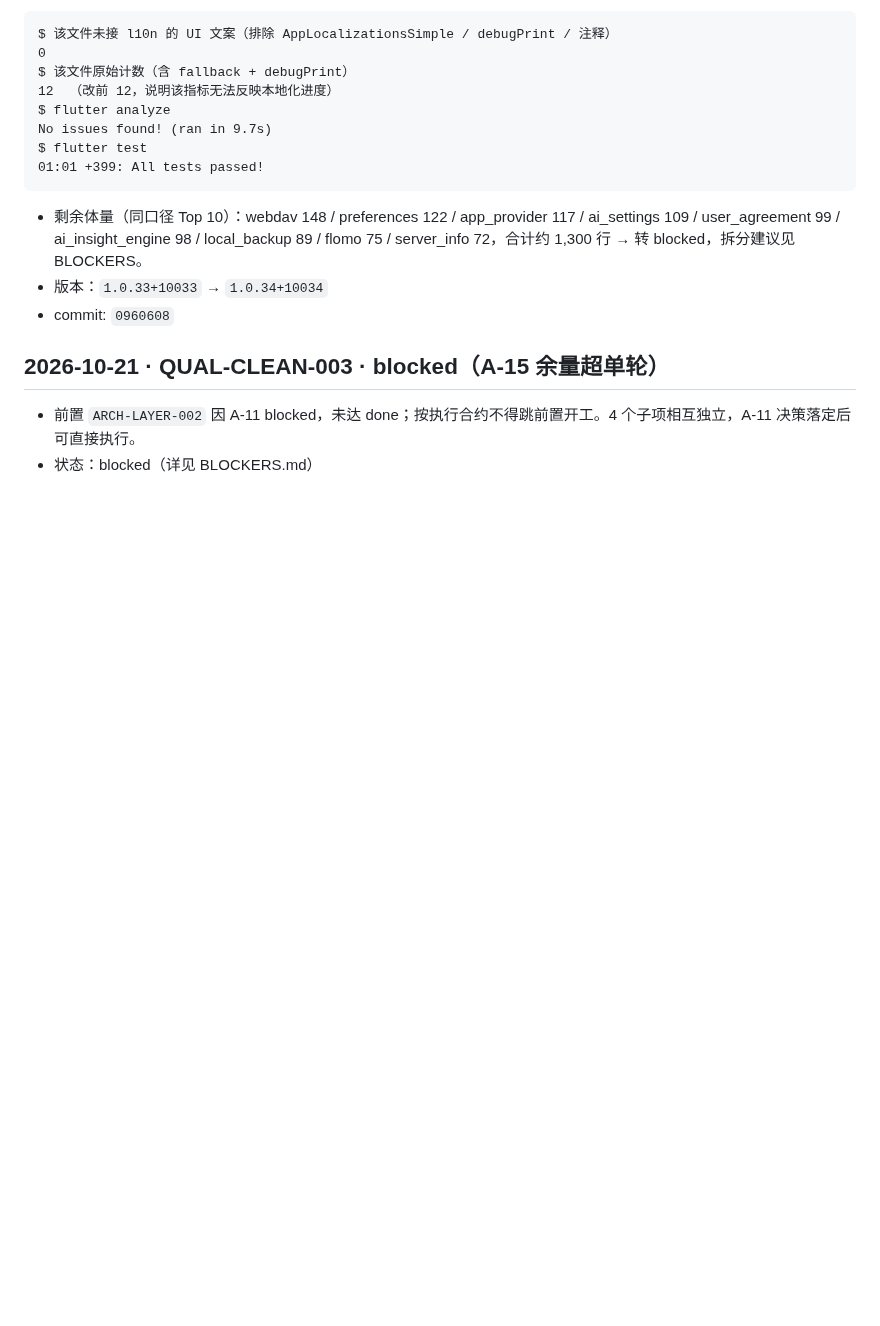
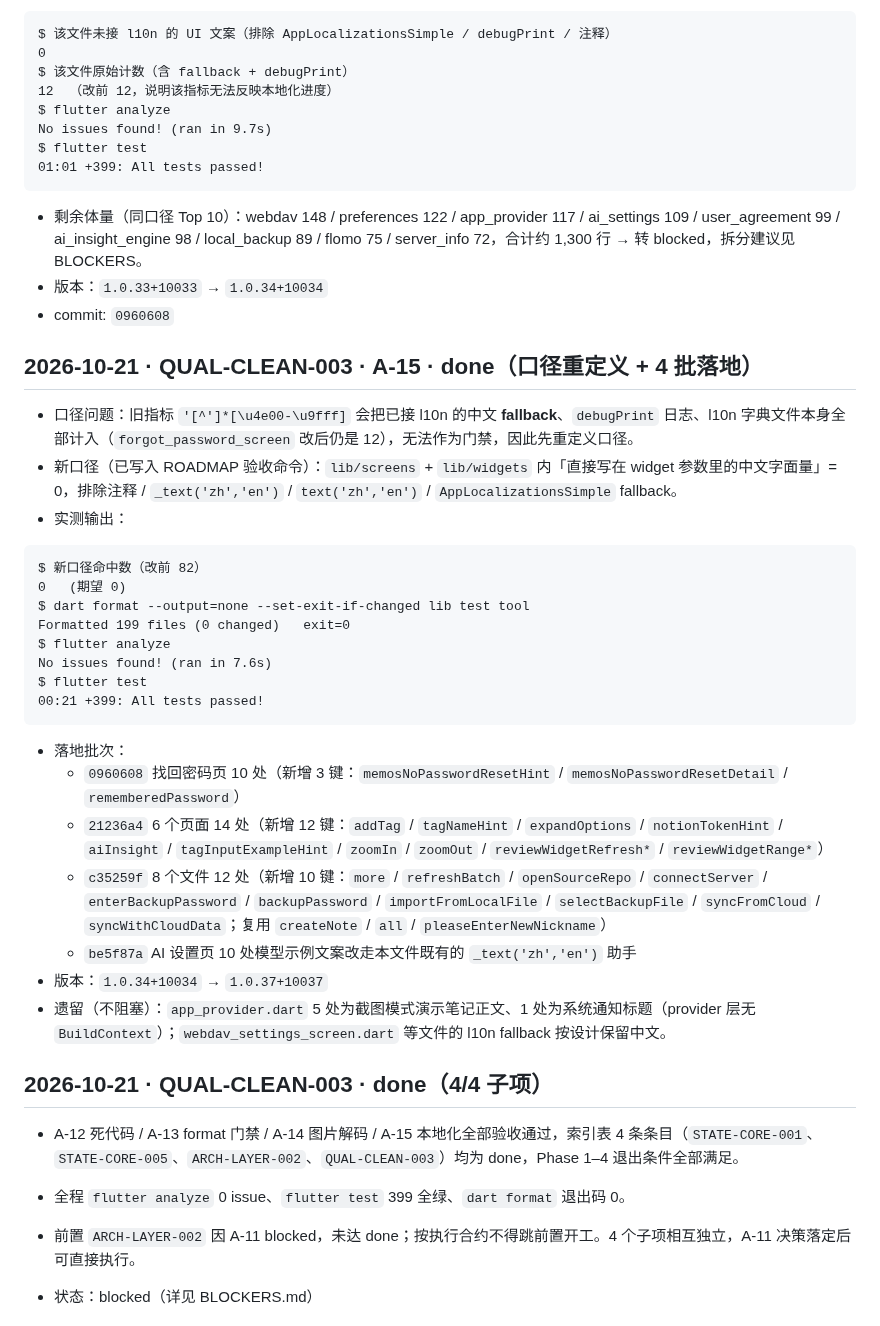
Before and after one commit to liudengxing/InkPaper, a Markdown page: PROGRESS.md, the part around the change. Rendered like a GitHub page; blank space fills up the shorter version.

Commit message:
docs(roadmap): A-15 口径重定义并 done，QUAL-CLEAN-003 4/4 子项完成

````diff
--- a/PROGRESS.md
+++ b/PROGRESS.md
@@ -393,7 +393,33 @@ $ flutter test
 - 版本：`1.0.33+10033` → `1.0.34+10034`
 - commit: `0960608`
 
-## 2026-10-21 · QUAL-CLEAN-003 · blocked（A-15 余量超单轮）
+## 2026-10-21 · QUAL-CLEAN-003 · A-15 · done（口径重定义 + 4 批落地）
+
+- 口径问题：旧指标 `'[^']*[\u4e00-\u9fff]` 会把已接 l10n 的中文 **fallback**、`debugPrint` 日志、l10n 字典文件本身全部计入（`forgot_password_screen` 改后仍是 12），无法作为门禁，因此先重定义口径。
+- 新口径（已写入 ROADMAP 验收命令）：`lib/screens` + `lib/widgets` 内「直接写在 widget 参数里的中文字面量」= 0，排除注释 / `_text('zh','en')` / `text('zh','en')` / `AppLocalizationsSimple` fallback。
+- 实测输出：
+```
+$ 新口径命中数（改前 82）
+0   (期望 0)
+$ dart format --output=none --set-exit-if-changed lib test tool
+Formatted 199 files (0 changed)   exit=0
+$ flutter analyze
+No issues found! (ran in 7.6s)
+$ flutter test
+00:21 +399: All tests passed!
+```
+- 落地批次：
+  - `0960608` 找回密码页 10 处（新增 3 键：`memosNoPasswordResetHint` / `memosNoPasswordResetDetail` / `rememberedPassword`）
+  - `21236a4` 6 个页面 14 处（新增 12 键：`addTag` / `tagNameHint` / `expandOptions` / `notionTokenHint` / `aiInsight` / `tagInputExampleHint` / `zoomIn` / `zoomOut` / `reviewWidgetRefresh*` / `reviewWidgetRange*`）
+  - `c35259f` 8 个文件 12 处（新增 10 键：`more` / `refreshBatch` / `openSourceRepo` / `connectServer` / `enterBackupPassword` / `backupPassword` / `importFromLocalFile` / `selectBackupFile` / `syncFromCloud` / `syncWithCloudData`；复用 `createNote` / `all` / `pleaseEnterNewNickname`）
+  - `be5f87a` AI 设置页 10 处模型示例文案改走本文件既有的 `_text('zh','en')` 助手
+- 版本：`1.0.34+10034` → `1.0.37+10037`
+- 遗留（不阻塞）：`app_provider.dart` 5 处为截图模式演示笔记正文、1 处为系统通知标题（provider 层无 `BuildContext`）；`webdav_settings_screen.dart` 等文件的 l10n fallback 按设计保留中文。
+
+## 2026-10-21 · QUAL-CLEAN-003 · done（4/4 子项）
+
+- A-12 死代码 / A-13 format 门禁 / A-14 图片解码 / A-15 本地化全部验收通过，索引表 4 条条目（`STATE-CORE-001`、`STATE-CORE-005`、`ARCH-LAYER-002`、`QUAL-CLEAN-003`）均为 done，Phase 1–4 退出条件全部满足。
+- 全程 `flutter analyze` 0 issue、`flutter test` 399 全绿、`dart format` 退出码 0。
 
 - 前置 `ARCH-LAYER-002` 因 A-11 blocked，未达 done；按执行合约不得跳前置开工。4 个子项相互独立，A-11 决策落定后可直接执行。
 - 状态：blocked（详见 BLOCKERS.md）
````
Also changed, not shown: BLOCKERS.md (+3 -1 lines), docs/ROADMAP.md (+10 -5 lines).
